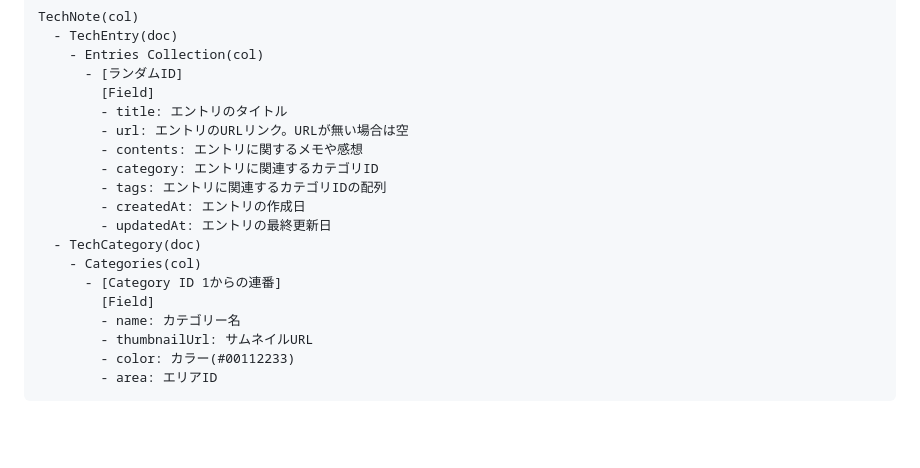
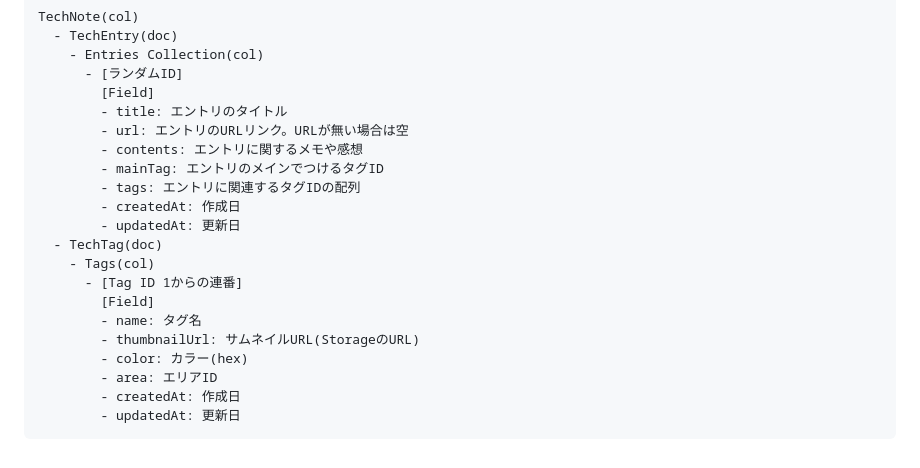
Before and after one commit to hotdrop/TechNote, a Markdown page: README.md, the part around one of its changes. Rendered like a GitHub page; blank space fills up the shorter version.

````diff
--- a/README.md
+++ b/README.md
@@ -50,16 +55,18 @@ TechNote(col)
         - title: エントリのタイトル
         - url: エントリのURLリンク。URLが無い場合は空
         - contents: エントリに関するメモや感想
-        - category: エントリに関連するカテゴリID
-        - tags: エントリに関連するカテゴリIDの配列
-        - createdAt: エントリの作成日
-        - updatedAt: エントリの最終更新日
-  - TechCategory(doc)
-    - Categories(col)
-      - [Category ID 1からの連番]
+        - mainTag: エントリのメインでつけるタグID
+        - tags: エントリに関連するタグIDの配列
+        - createdAt: 作成日
+        - updatedAt: 更新日
+  - TechTag(doc)
+    - Tags(col)
+      - [Tag ID 1からの連番]
         [Field]
-        - name: カテゴリー名
-        - thumbnailUrl: サムネイルURL
-        - color: カラー(#00112233)
+        - name: タグ名
+        - thumbnailUrl: サムネイルURL(StorageのURL)
+        - color: カラー(hex)
         - area: エリアID
+        - createdAt: 作成日
+        - updatedAt: 更新日
 ```
````
Also changed, not shown: other parts of README.md (+26 -21 lines).
